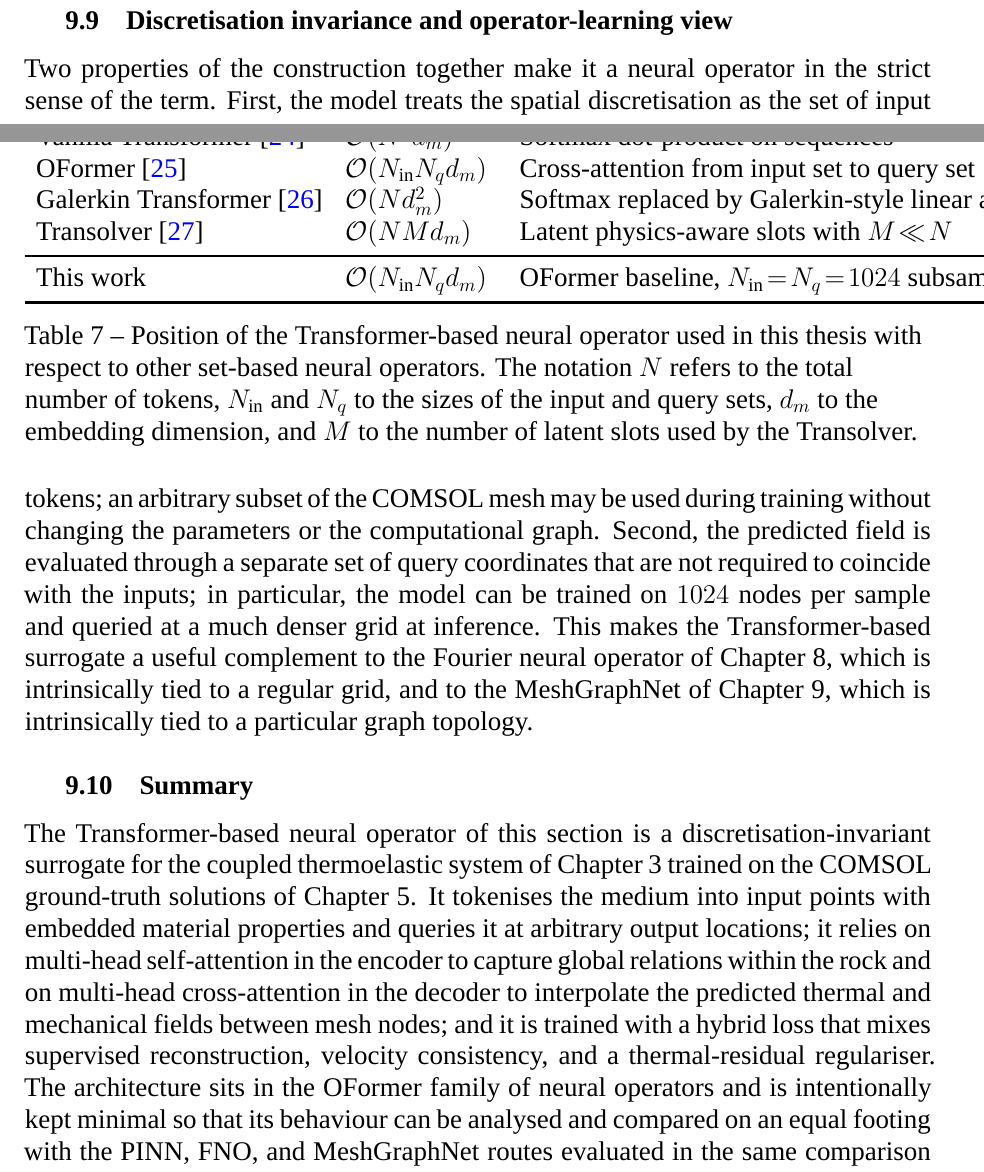
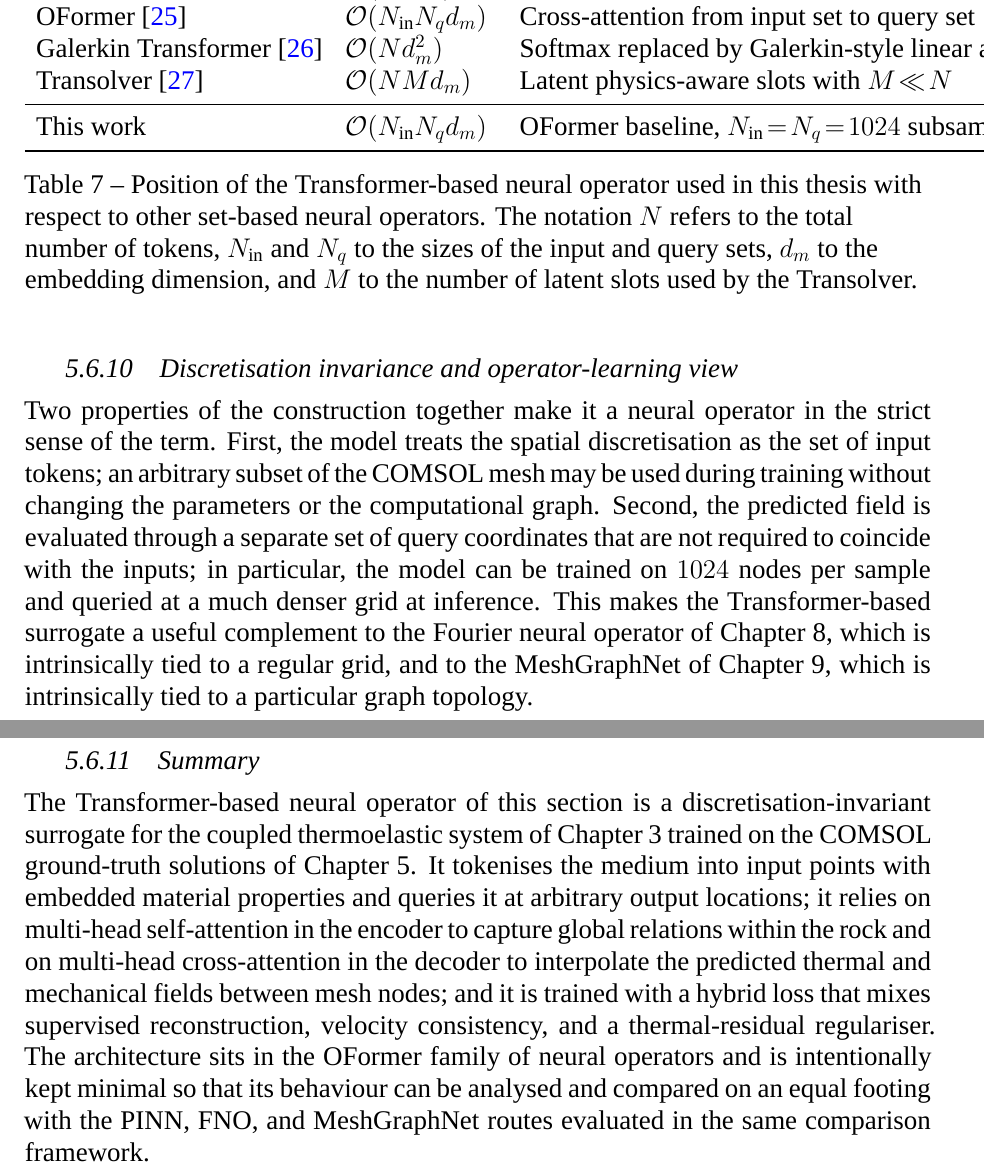
Before and after one commit to Dinosaurrra/AI_Termoelastic_Waves_Geology, a LaTeX document (main.tex, which reads chapters/chapter5/chapter5.tex): two parts of pages 143 and 144 of 180, joined at a grey line, cut so that both start at the same text. Compiled offline with XeLaTeX; a missing font is replaced by an installed copy or a similar font.

Commit message:
Fix chapter 5 numbering

```diff
--- a/chapters/chapter5/chapter5.tex
+++ b/chapters/chapter5/chapter5.tex
@@ -3,8 +3,18 @@
 \input{chapters/chapter5/implementation_system_architecture.tex}
 \input{chapters/chapter5/prediction_api_contract.tex}
 % \input{chapters/chapter5/experimental_2d_setup.tex}
+
+\let\originalsection\section
+\let\originalsubsection\subsection
+\let\originalsubsubsection\subsubsection
+\let\section\originalsubsection
+\let\subsection\originalsubsubsection
+\let\subsubsection\originalsubsubsection
 \input{chapters/chapter5/pinn.tex}
 \input{chapters/chapter5/fno.tex}
 \input{chapters/chapter5/mgn.tex}
 \input{chapters/chapter5/transformer.tex}
+\let\section\originalsection
+\let\subsection\originalsubsection
+\let\subsubsection\originalsubsubsection
 % \input{chapters/chapter5/summary.tex}
```
